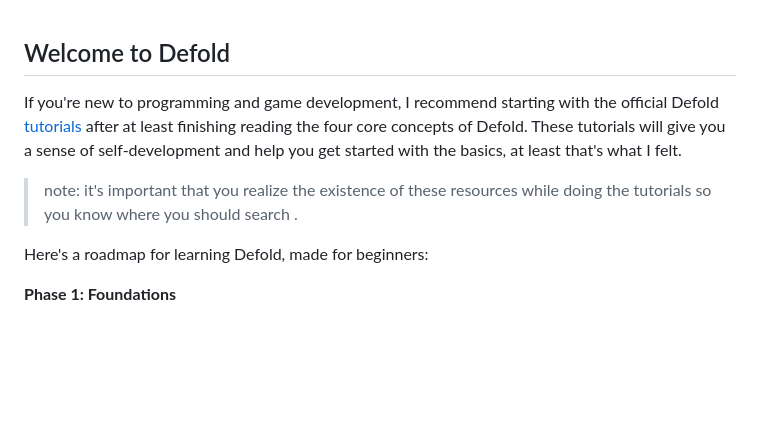
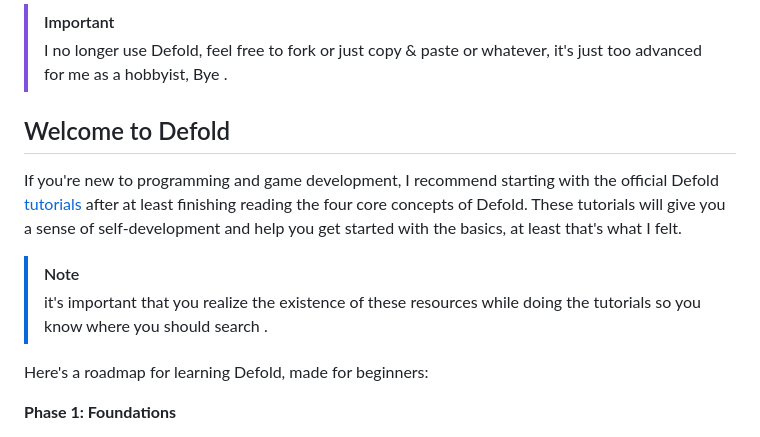
Before and after one commit to Ali-Al-Khuwaja/Defold-beginner-roadmap, a Markdown page: README.md, the part around the change. GitHub-like rendering; blank space fills up the shorter version.

```diff
--- a/README.md
+++ b/README.md
@@ -1,8 +1,13 @@
+> [!IMPORTANT]
+> I no longer use Defold, feel free to fork or just copy & paste or whatever, it's just too advanced for me as a hobbyist, Bye .
+
+
 ## Welcome to Defold
 
 If you're new to programming and game development, I recommend starting with the official Defold [tutorials](https://defold.com/tutorials/) after at least finishing reading the four core concepts of Defold. These tutorials will give you a sense of self-development and help you get started with the basics, at least that's what I felt.
 
-> note: it's important that you realize the existence of these resources while doing the tutorials so you know where you should search .
+> [!NOTE]
+> it's important that you realize the existence of these resources while doing the tutorials so you know where you should search .
 
 Here's a roadmap for learning Defold, made for beginners:
 
```
